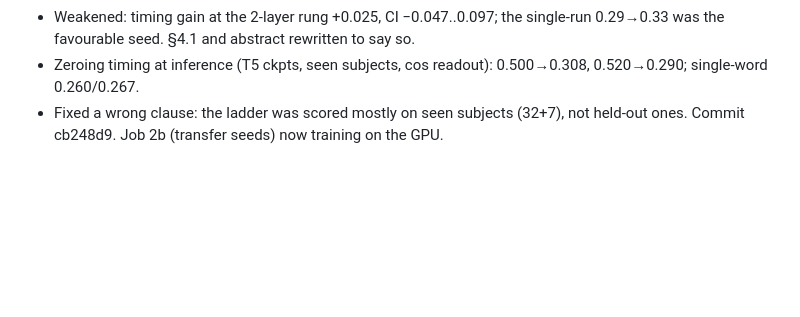
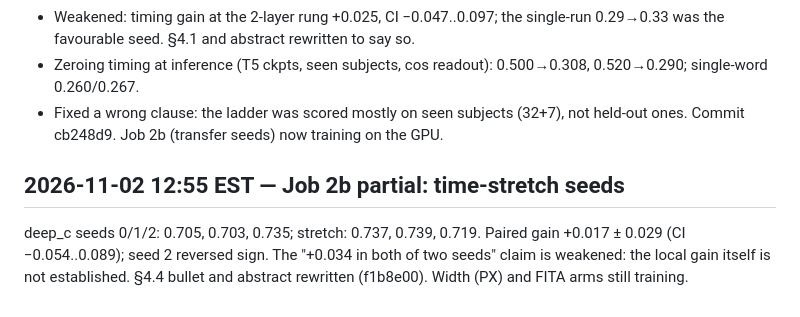
Before and after one commit to rohit-ravi2/libribrain-2026, a Markdown page: PROGRESS.md, the part around the change. Rendered like a GitHub page; blank space fills up the shorter version.

Commit message:
docs: progress log

```diff
--- a/PROGRESS.md
+++ b/PROGRESS.md
@@ -53,3 +53,8 @@
 - Zeroing timing at inference (T5 ckpts, seen subjects, cos readout): 0.500→0.308, 0.520→0.290; single-word 0.260/0.267.
 - Fixed a wrong clause: the ladder was scored mostly on seen subjects (32+7), not held-out ones.
 Commit cb248d9. Job 2b (transfer seeds) now training on the GPU.
+
+## 2026-11-02 12:55 EST — Job 2b partial: time-stretch seeds
+deep_c seeds 0/1/2: 0.705, 0.703, 0.735; stretch: 0.737, 0.739, 0.719. Paired gain +0.017 ± 0.029 (CI −0.054..0.089); seed 2 reversed sign.
+The "+0.034 in both of two seeds" claim is weakened: the local gain itself is not established. §4.4 bullet and abstract rewritten (f1b8e00).
+Width (PX) and FITA arms still training.
```
